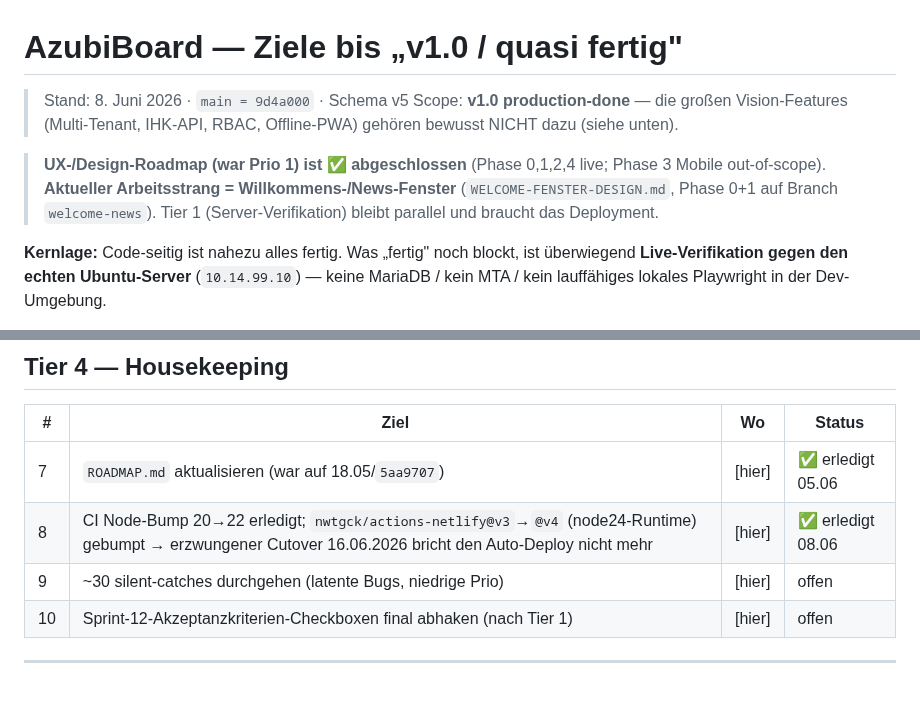
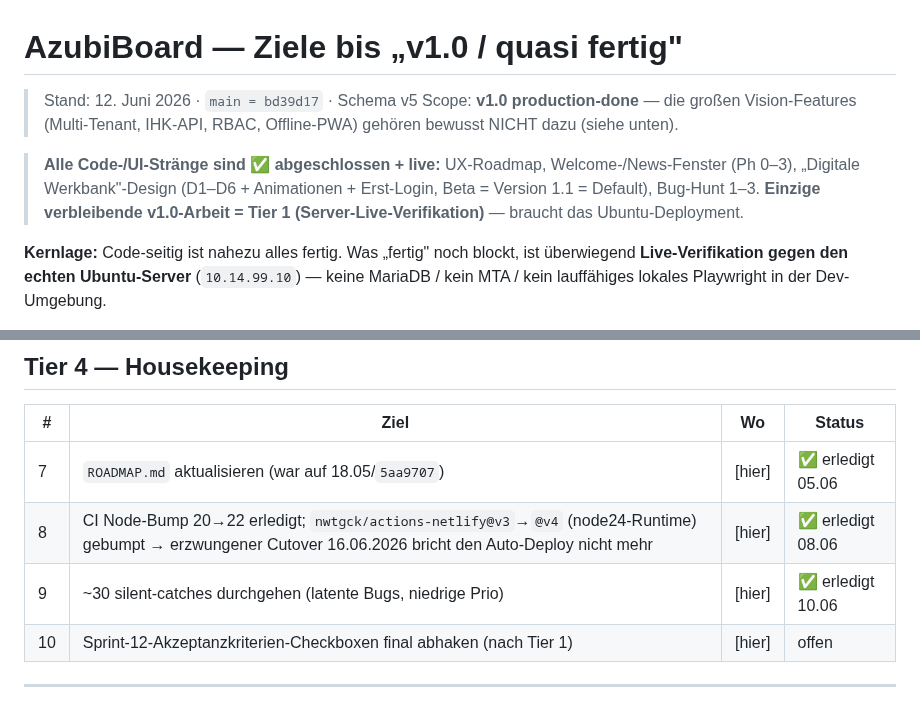
Before and after one commit to OGBullZ/AzubiBoard, a Markdown page: ZIELE-v1.md, 2 parts joined by grey strips. Drawn GitHub-style.

```diff
--- a/ZIELE-v1.md
+++ b/ZIELE-v1.md
@@ -1,12 +1,12 @@
 # AzubiBoard — Ziele bis „v1.0 / quasi fertig"
 
-> Stand: 8. Juni 2026 · `main = 9d4a000` · Schema v5
+> Stand: 12. Juni 2026 · `main = bd39d17` · Schema v5
 > Scope: **v1.0 production-done** — die großen Vision-Features (Multi-Tenant, IHK-API,
 > RBAC, Offline-PWA) gehören bewusst NICHT dazu (siehe unten).
 
-> **UX-/Design-Roadmap (war Prio 1) ist ✅ abgeschlossen** (Phase 0,1,2,4 live; Phase 3 Mobile out-of-scope).
-> **Aktueller Arbeitsstrang = Willkommens-/News-Fenster** (`WELCOME-FENSTER-DESIGN.md`, Phase 0+1 auf Branch
-> `welcome-news`). Tier 1 (Server-Verifikation) bleibt parallel und braucht das Deployment.
+> **Alle Code-/UI-Stränge sind ✅ abgeschlossen + live:** UX-Roadmap, Welcome-/News-Fenster (Ph 0–3),
+> „Digitale Werkbank"-Design (D1–D6 + Animationen + Erst-Login, Beta = Version 1.1 = Default), Bug-Hunt 1–3.
+> **Einzige verbleibende v1.0-Arbeit = Tier 1 (Server-Live-Verifikation)** — braucht das Ubuntu-Deployment.
 
 **Kernlage:** Code-seitig ist nahezu alles fertig. Was „fertig" noch blockt, ist
 überwiegend **Live-Verifikation gegen den echten Ubuntu-Server** (`10.14.99.10`) —
@@ -43,7 +43,7 @@ Legende: **[Server]** = braucht echtes Deployment · **[hier]** = ohne Server ma
 |---|---|---|---|
 | 7 | `ROADMAP.md` aktualisieren (war auf 18.05/`5aa9707`) | [hier] | ✅ erledigt 05.06 |
 | 8 | CI Node-Bump 20→22 erledigt; `nwtgck/actions-netlify@v3`→`@v4` (node24-Runtime) gebumpt → erzwungener Cutover 16.06.2026 bricht den Auto-Deploy nicht mehr | [hier] | ✅ erledigt 08.06 |
-| 9 | ~30 silent-catches durchgehen (latente Bugs, niedrige Prio) | [hier] | offen |
+| 9 | ~30 silent-catches durchgehen (latente Bugs, niedrige Prio) | [hier] | ✅ erledigt 10.06 |
 | 10 | Sprint-12-Akzeptanzkriterien-Checkboxen final abhaken (nach Tier 1) | [hier] | offen |
 
 ---
```
Also changed, not shown: ROADMAP.md (+23 -15 lines).
